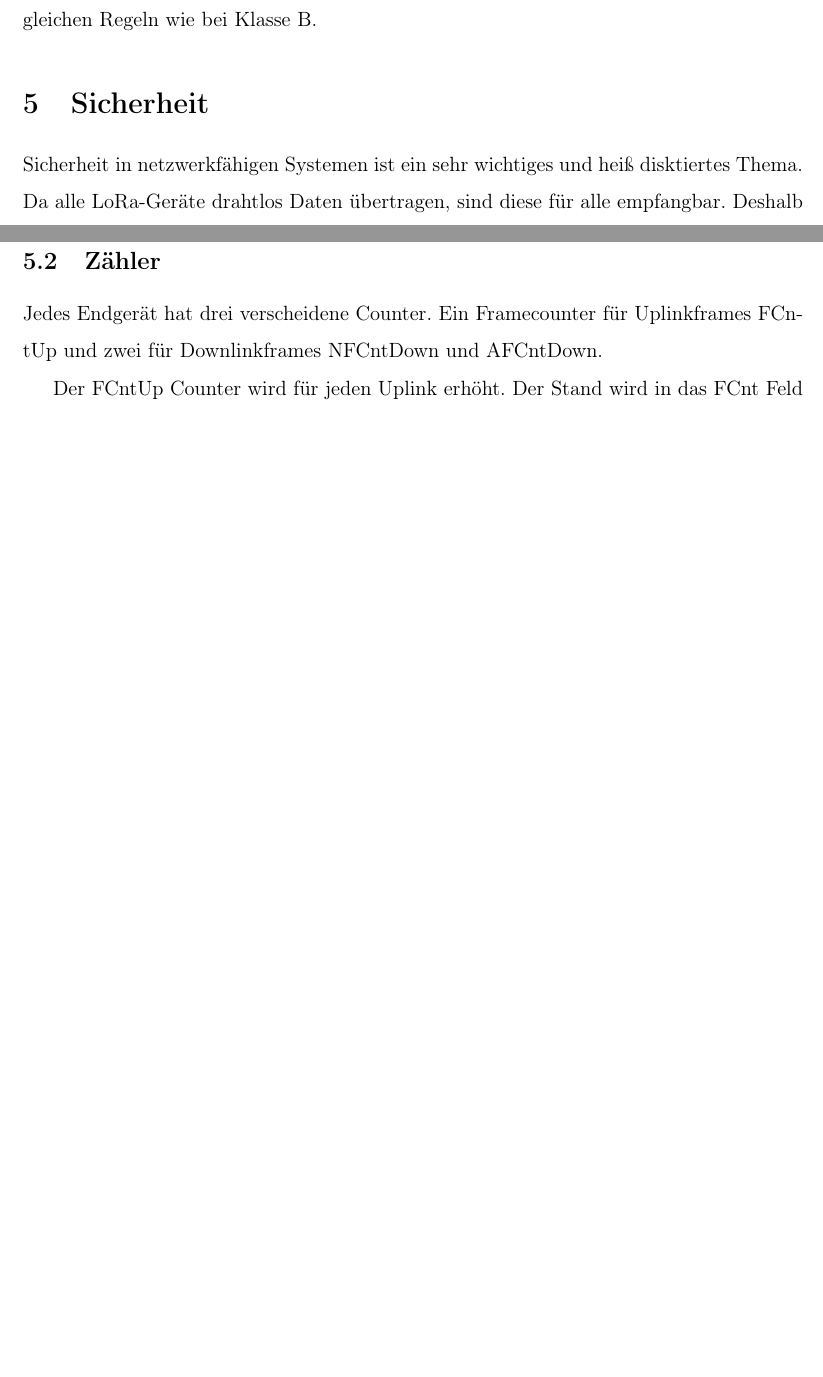
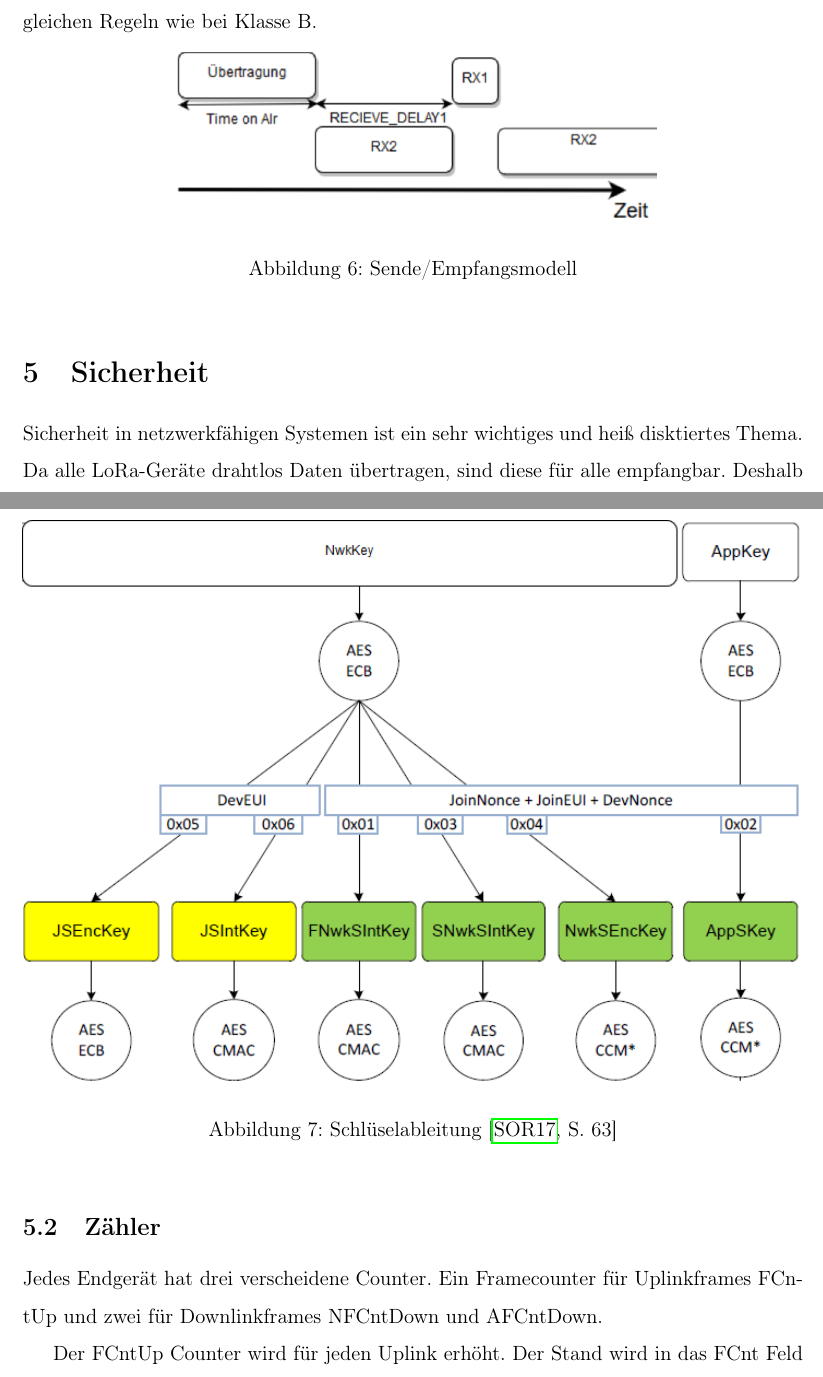
Before and after one commit to SiggiSigmann/Seminar_Lora, a LaTeX document (main.tex): two parts of pages 23 and 24 of 26 before the commit and two parts of pages 23 and 26 of 28 after it, joined at a grey line, cut so that both start at the same text, the shorter picture padded with empty space. Compiled offline with pdfLaTeX.

Commit message:
add sicherheit und klassenbilder

```diff
--- a/main.tex
+++ b/main.tex
@@ -598,6 +612,13 @@
             Auch in Klasse C können Multicastnachrichten gesendet werden. Hierbei gelten die gleichen
             Regeln wie bei Klasse B.
 
+
+            \begin{figure}[ht]
+                \centering
+                \includegraphics[width=10cm]{KlasseC}
+                \caption{Sende/Empfangsmodell}
+            \end{figure}
+
     \section{Sicherheit} \label{sec:Sicherheit}
         Sicherheit in netzwerkfähigen Systemen ist ein sehr wichtiges und heiß disktiertes Thema. Da alle LoRa-Geräte
         drahtlos Daten übertragen, sind diese für alle empfangbar. Deshalb ist eine Verschlüsselung wichtig.
@@ -637,6 +658,12 @@
             Der ``Applikaction Session Key'' wird vom Applikationsserver und dem Endgerät verwendet.
             Dieser Schlüssel wir vom Programmierer vorgegeben, da er
             mit dem Schlüssel des Applikationsserver übereinstimmen muss.\cite[S.50 ff]{LoRaSpec}
+            \newpage
+            \begin{figure}[ht]
+                \centering
+                \includegraphics[width=\textwidth]{Schluessel}
+                \caption{Schlüselableitung \cite[S. 63]{LoRaSpec}}
+            \end{figure}
 
         \subsection{Zähler}\label{sec:Zaehler}
             Jedes Endgerät hat drei verscheidene Counter. Ein Framecounter für Uplinkframes FCntUp und zwei für
```
Also changed, not shown: Bilder/KlasseA.png (added), Bilder/KlasseB.png (added), Bilder/KlasseC.png (added), Bilder/Schluessel.png (added), main.pdf, main.tex (14 more changed lines), 1 other file.
